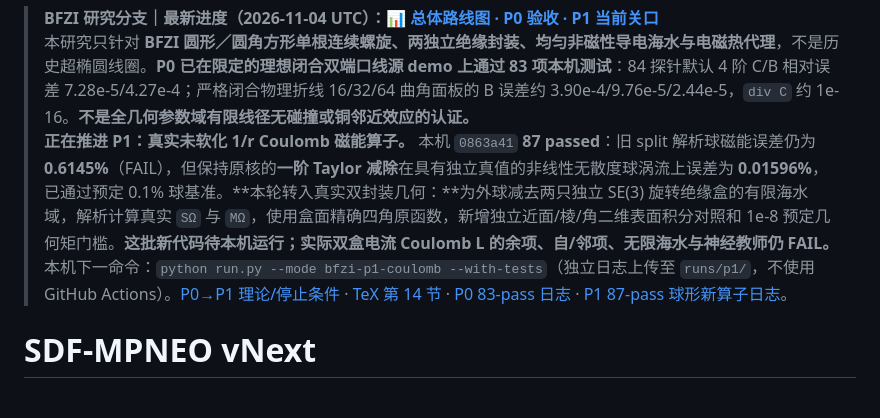
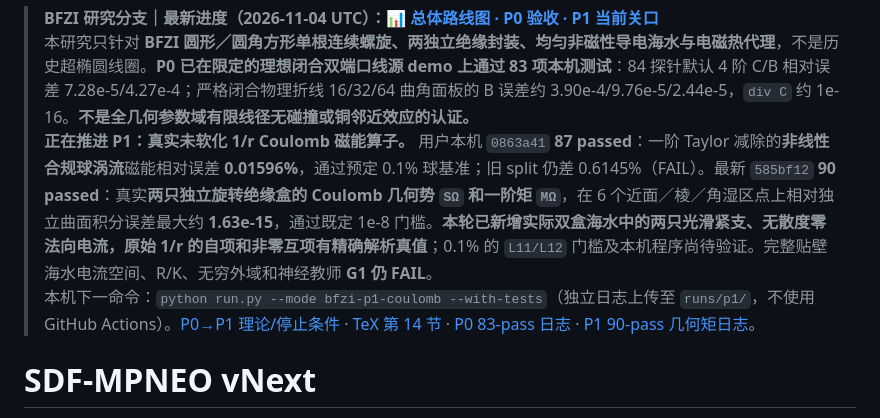
Before and after one commit to AliceThunder/SDFMPNEO, a Markdown page: README.md, the part around the change. GitHub-like rendering.

Commit message:
Root BFZI status: 90-pass exact two-box Coulomb geometry and next analytic physical wet self/mutual L gate

```diff
--- a/README.md
+++ b/README.md
@@ -1,7 +1,7 @@
 > **BFZI 研究分支｜最新进度（2026-11-04 UTC）：[📊 总体路线图 · P0 验收 · P1 当前关口](docs/research/bfzi_uwpt_electrothermal/PROJECT_PROGRESS.md)**
 > 本研究只针对 **BFZI 圆形／圆角方形单根连续螺旋、两独立绝缘封装、均匀非磁性导电海水与电磁热代理**，不是历史超椭圆线圈。**P0 已在限定的理想闭合双端口线源 demo 上通过 83 项本机测试**：84 探针默认 4 阶 C/B 相对误差 7.28e-5/4.27e-4；严格闭合物理折线 16/32/64 曲角面板的 B 误差约 3.90e-4/9.76e-5/2.44e-5，`div C` 约 1e-16。**不是全几何参数域有限线径无碰撞或铜邻近效应的认证。**
-> **正在推进 P1：真实未软化 1/r Coulomb 磁能算子。** 本机 `0863a41` **87 passed**：旧 split 解析球磁能误差仍为 **0.6145%**（FAIL），但保持原核的**一阶 Taylor 减除**在具有独立真值的非线性无散度球涡流上误差为 **0.01596%**，已通过预定 0.1% 球基准。**本轮转入真实双封装几何：**为外球减去两只独立 SE(3) 旋转绝缘盒的有限海水域，解析计算真实 `SΩ` 与 `MΩ`，使用盒面精确四角原函数，新增独立近面/棱/角二维表面积分对照和 1e-8 预定几何矩门槛。**这批新代码待本机运行；实际双盒电流 Coulomb L 的余项、自/邻项、无限海水与神经教师仍 FAIL。**
-> 本机下一命令：`python run.py --mode bfzi-p1-coulomb --with-tests`（独立日志上传至 `runs/p1/`，不使用 GitHub Actions）。[P0→P1 理论/停止条件](docs/research/bfzi_uwpt_electrothermal/P1_COULOMB_ANALYTIC_GATE.md) · [TeX 第 14 节](theory/sections/14_p1_exact_coulomb_sphere.tex) · [P0 83-pass 日志](docs/research/bfzi_uwpt_electrothermal/runs/p0/latest_summary.md) · [P1 87-pass 球形新算子日志](docs/research/bfzi_uwpt_electrothermal/runs/p1/latest_summary.md)。
+> **正在推进 P1：真实未软化 1/r Coulomb 磁能算子。** 用户本机 `0863a41` **87 passed**：一阶 Taylor 减除的**非线性合规球涡流**磁能相对误差 **0.01596%**，通过预定 0.1% 球基准；旧 split 仍差 0.6145%（FAIL）。最新 `585bf12` **90 passed**：真实**两只独立旋转绝缘盒的 Coulomb 几何势 `SΩ` 和一阶矩 `MΩ`**，在 6 个近面／棱／角湿区点上相对独立曲面积分误差最大约 **1.63e-15**，通过既定 1e-8 门槛。**本轮已新增实际双盒海水中的两只光滑紧支、无散度零法向电流，原始 1/r 的自项和非零互项有精确解析真值**；0.1% 的 `L11/L12` 门槛及本机程序尚待验证。完整贴壁海水电流空间、R/K、无穷外域和神经教师 **G1 仍 FAIL**。
+> 本机下一命令：`python run.py --mode bfzi-p1-coulomb --with-tests`（独立日志上传至 `runs/p1/`，不使用 GitHub Actions）。[P0→P1 理论/停止条件](docs/research/bfzi_uwpt_electrothermal/P1_COULOMB_ANALYTIC_GATE.md) · [TeX 第 14 节](theory/sections/14_p1_exact_coulomb_sphere.tex) · [P0 83-pass 日志](docs/research/bfzi_uwpt_electrothermal/runs/p0/latest_summary.md) · [P1 90-pass 几何矩日志](docs/research/bfzi_uwpt_electrothermal/runs/p1/latest_summary.md)。
 
 # SDF-MPNEO vNext
 
```
